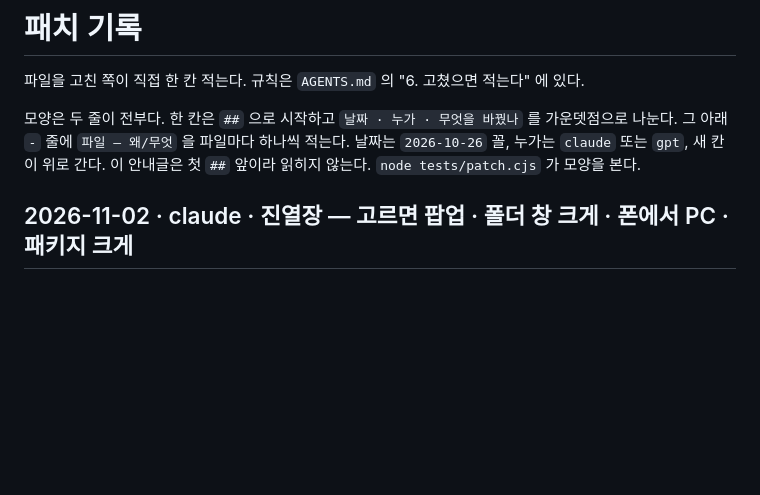
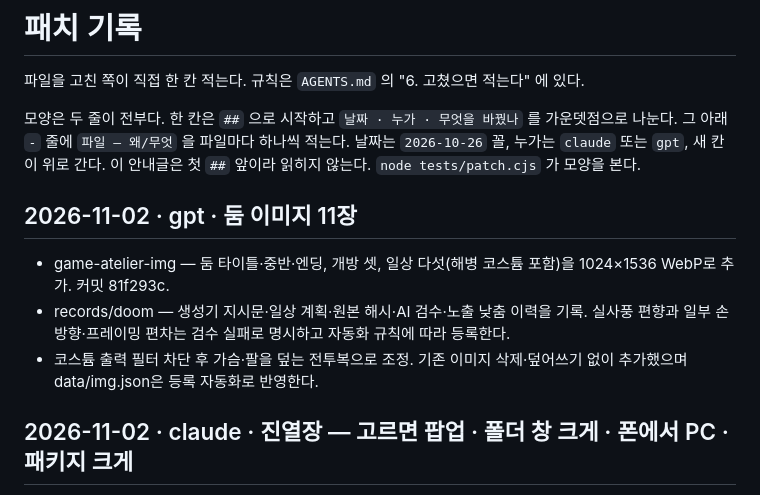
Before and after one commit to polos0117/game-atelier, a Markdown page: docs/PATCH.md, the part around the change. Drawn GitHub-style; blank space fills up the shorter version.

Commit message:
둠 이미지 11장 제작·검수 및 등록 작업 기록

```diff
--- a/docs/PATCH.md
+++ b/docs/PATCH.md
@@ -10,6 +10,11 @@
 
 
 
+
+## 2026-11-02 · gpt · 둠 이미지 11장
+- game-atelier-img — 둠 타이틀·중반·엔딩, 개방 셋, 일상 다섯(해병 코스튬 포함)을 1024×1536 WebP로 추가. 커밋 81f293c.
+- records/doom — 생성기 지시문·일상 계획·원본 해시·AI 검수·노출 낮춤 이력을 기록. 실사풍 편향과 일부 손 방향·프레이밍 편차는 검수 실패로 명시하고 자동화 규칙에 따라 등록한다.
+- 코스튬 출력 필터 차단 후 가슴·팔을 덮는 전투복으로 조정. 기존 이미지 삭제·덮어쓰기 없이 추가했으며 data/img.json은 등록 자동화로 반영한다.
 
 ## 2026-11-02 · claude · 진열장 — 고르면 팝업 · 폴더 창 크게 · 폰에서 PC · 패키지 크게
 - shelf.html — 사용자 「게임진열장 게임 클릭했을때 팝업으로 뜨게 해주고, pc게임의 모니터 크기랑 폴더크기, 게임 이미지를 더 크게 그려줘. 모바일에서 너무 작아」. 고른 게임은 옆 칸 대신 화면 위 팝업(넓은 화면은 가운데, 폰은 아래에서 올라오는 판) — 큰 겉그림(원본), 시작에 초점, ×·Esc·바깥 누르기로 닫고 초점은 누른 패키지로, 뒤 진열장은 inert. 켰다 끄면 그 팝업으로 돌아온다. 「게임」 폴더 창도 모니터 안이 아니라 화면 위 창(아이콘 76px), 고르면 창을 닫고 팝업. 고른 것 다시 누르기로 풀던 것은 없앴다(팝업이 가린다)
```
